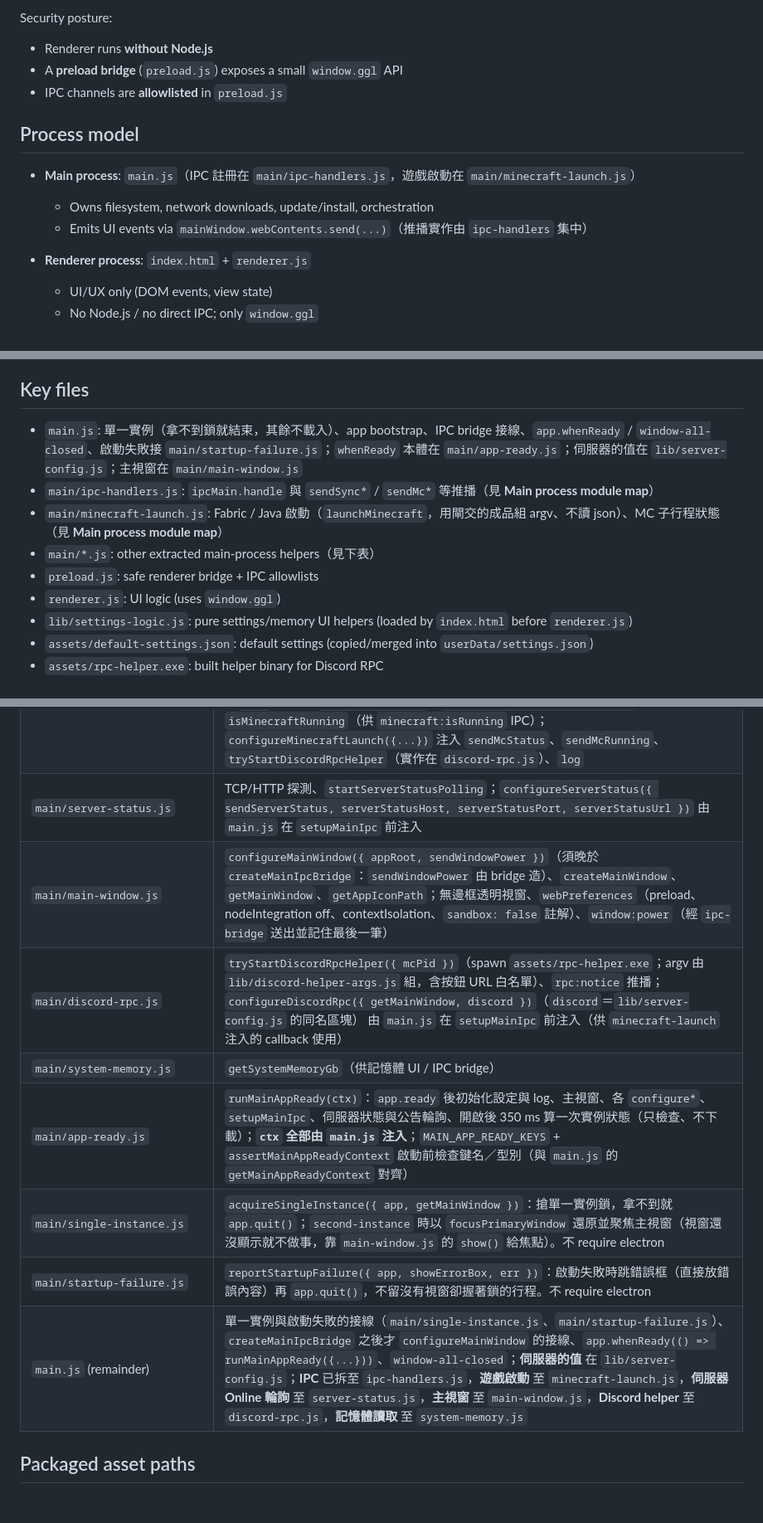
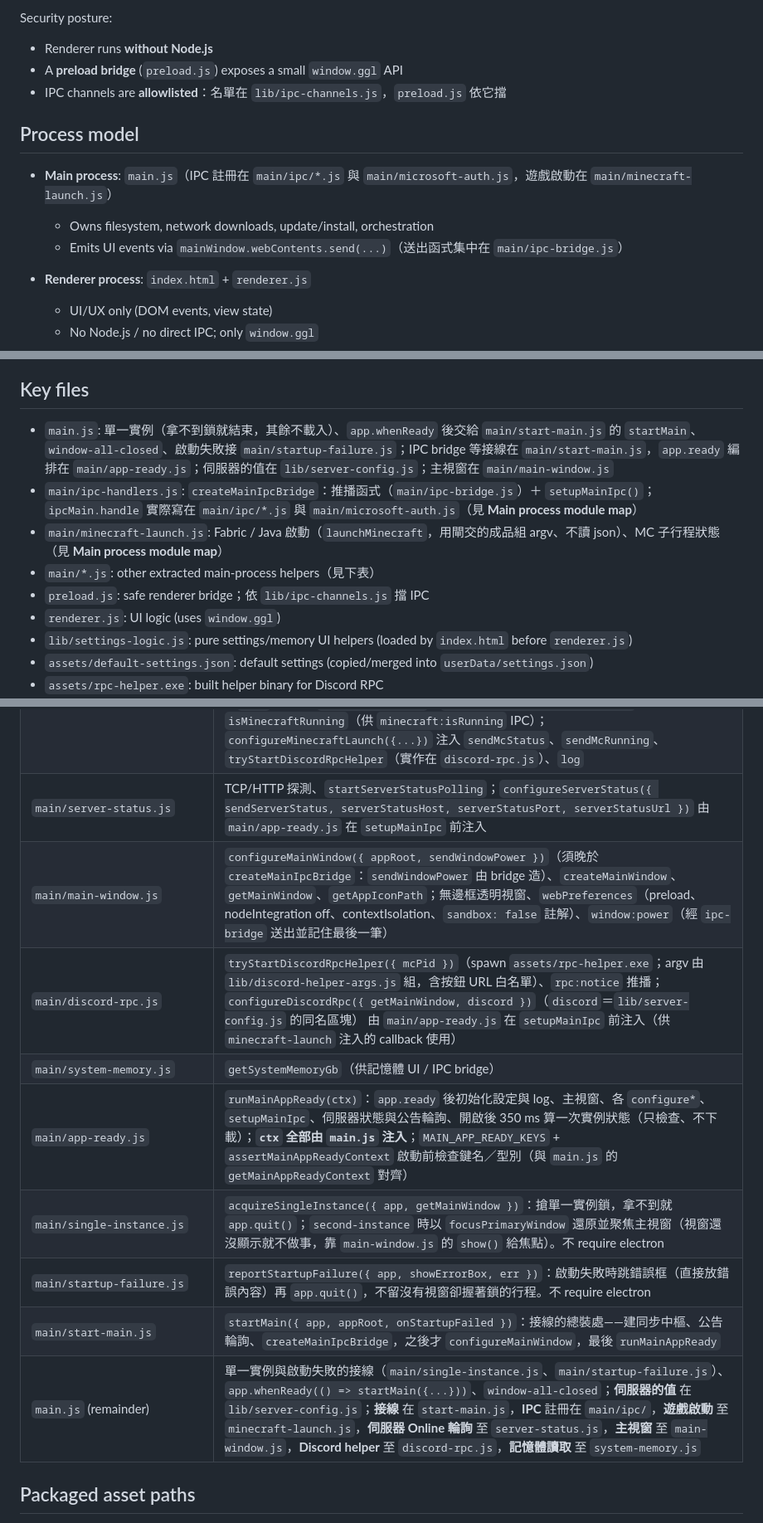
Before and after one commit to Truhf0414/GGL_Launcher, a Markdown page: ARCHITECTURE.md, 3 parts joined by grey strips. Shown at 83% size. Drawn GitHub-style; blank space fills up the shorter version.

Commit message:
docs(architecture): correct where IPC is registered and wired

```diff
--- a/ARCHITECTURE.md
+++ b/ARCHITECTURE.md
@@ -11,13 +11,13 @@ Security posture:
 
 - Renderer runs **without Node.js**
 - A **preload bridge** (`preload.js`) exposes a small `window.ggl` API
-- IPC channels are **allowlisted** in `preload.js`
+- IPC channels are **allowlisted**：名單在 `lib/ipc-channels.js`，`preload.js` 依它擋
 
 ## Process model
 
-- **Main process**: `main.js`（IPC 註冊在 `main/ipc-handlers.js`，遊戲啟動在 `main/minecraft-launch.js`）
+- **Main process**: `main.js`（IPC 註冊在 `main/ipc/*.js` 與 `main/microsoft-auth.js`，遊戲啟動在 `main/minecraft-launch.js`）
   - Owns filesystem, network downloads, update/install, orchestration
-  - Emits UI events via `mainWindow.webContents.send(...)`（推播實作由 `ipc-handlers` 集中）
+  - Emits UI events via `mainWindow.webContents.send(...)`（送出函式集中在 `main/ipc-bridge.js`）
 
 - **Renderer process**: `index.html` + `renderer.js`
   - UI/UX only (DOM events, view state)
@@ -34,11 +34,11 @@ Security posture:
 
 ## Key files
 
-- `main.js`: 單一實例（拿不到鎖就結束，其餘不載入）、app bootstrap、IPC bridge 接線、`app.whenReady` / `window-all-closed`、啟動失敗接 `main/startup-failure.js`；`whenReady` 本體在 `main/app-ready.js`；伺服器的值在 `lib/server-config.js`；主視窗在 `main/main-window.js`
-- `main/ipc-handlers.js`: `ipcMain.handle` 與 `sendSync*` / `sendMc*` 等推播（見 **Main process module map**）
+- `main.js`: 單一實例（拿不到鎖就結束，其餘不載入）、`app.whenReady` 後交給 `main/start-main.js` 的 `startMain`、`window-all-closed`、啟動失敗接 `main/startup-failure.js`；IPC bridge 等接線在 `main/start-main.js`，`app.ready` 編排在 `main/app-ready.js`；伺服器的值在 `lib/server-config.js`；主視窗在 `main/main-window.js`
+- `main/ipc-handlers.js`: `createMainIpcBridge`：推播函式（`main/ipc-bridge.js`）＋ `setupMainIpc()`；`ipcMain.handle` 實際寫在 `main/ipc/*.js` 與 `main/microsoft-auth.js`（見 **Main process module map**）
 - `main/minecraft-launch.js`: Fabric / Java 啟動（`launchMinecraft`，用閘交的成品組 argv、不讀 json）、MC 子行程狀態（見 **Main process module map**）
 - `main/*.js`: other extracted main-process helpers（見下表）
-- `preload.js`: safe renderer bridge + IPC allowlists
+- `preload.js`: safe renderer bridge；依 `lib/ipc-channels.js` 擋 IPC
 - `renderer.js`: UI logic (uses `window.ggl`)
 - `lib/settings-logic.js`: pure settings/memory UI helpers (loaded by `index.html` before `renderer.js`)
 - `assets/default-settings.json`: default settings (copied/merged into `userData/settings.json`)
@@ -79,14 +81,15 @@ Use this table to find code after splits. **When you add or extract a new `main/
 | `lib/runtime-json.js` | 原版與 Fabric version json 的驗證（`checkVanillaJson`／`checkFabricJson`），本機讀到的與網路抓到的都用它；不支援 classifiers 式 natives。不 require electron |
 | `lib/launch-args.js` | version json → argv：rules、合併版本鏈、library 過濾、classpath、log4j 設定檔、placeholder 展開（`buildLaunchArgv`）；「啟動給什麼值」（`launchPlaceholders`）與「啟動吃不吃得下」（`checkLaunchable`，就緒與安裝共用）。不 require electron |
 | `main/minecraft-launch.js` | `launchMinecraft`：用閘交的成品（就緒算好的合併 json、過濾後的 library、jar 與 log4j 的位置、`env`）組 argv、不讀 json（launchId 與 Java 由記錄推）、不連網、不裝 runtime、不跳對話框（丟帶 `code` 的 `LaunchError`，`main/ipc/minecraft-ipc.js` 依 code 跳框）；完整 argv 寫進 launcher log（token 遮成 `***`）；等 child 的 `spawn` 事件才算啟動成功（併發由中樞的 `withLaunchLock` 擋）；argv 照 version json 組，手寫的只剩記憶體與 GC 旗標（`-Xmx` 上限）、`runningMcProcess` / `cleanupStaleMcProcessIfNeeded` / `isMinecraftRunning`（供 `minecraft:isRunning` IPC）；`configureMinecraftLaunch({...})` 注入 `sendMcStatus`、`sendMcRunning`、`tryStartDiscordRpcHelper`（實作在 `discord-rpc.js`）、`log` |
-| `main/server-status.js` | TCP/HTTP 探測、`startServerStatusPolling`；`configureServerStatus({ sendServerStatus, serverStatusHost, serverStatusPort, serverStatusUrl })` 由 `main.js` 在 `setupMainIpc` 前注入 |
+| `main/server-status.js` | TCP/HTTP 探測、`startServerStatusPolling`；`configureServerStatus({ sendServerStatus, serverStatusHost, serverStatusPort, serverStatusUrl })` 由 `main/app-ready.js` 在 `setupMainIpc` 前注入 |
 | `main/main-window.js` | `configureMainWindow({ appRoot, sendWindowPower })`（須晚於 `createMainIpcBridge`：`sendWindowPower` 由 bridge 造）、`createMainWindow`、`getMainWindow`、`getAppIconPath`；無邊框透明視窗、`webPreferences`（preload、nodeIntegration off、contextIsolation、`sandbox: false` 註解）、`window:power`（經 `ipc-bridge` 送出並記住最後一筆） |
-| `main/discord-rpc.js` | `tryStartDiscordRpcHelper({ mcPid })`（spawn `assets/rpc-helper.exe`；argv 由 `lib/discord-helper-args.js` 組，含按鈕 URL 白名單）、`rpc:notice` 推播；`configureDiscordRpc({ getMainWindow, discord })`（`discord`＝`lib/server-config.js` 的同名區塊） 由 `main.js` 在 `setupMainIpc` 前注入（供 `minecraft-launch` 注入的 callback 使用） |
+| `main/discord-rpc.js` | `tryStartDiscordRpcHelper({ mcPid })`（spawn `assets/rpc-helper.exe`；argv 由 `lib/discord-helper-args.js` 組，含按鈕 URL 白名單）、`rpc:notice` 推播；`configureDiscordRpc({ getMainWindow, discord })`（`discord`＝`lib/server-config.js` 的同名區塊） 由 `main/app-ready.js` 在 `setupMainIpc` 前注入（供 `minecraft-launch` 注入的 callback 使用） |
 | `main/system-memory.js` | `getSystemMemoryGb`（供記憶體 UI / IPC bridge） |
 | `main/app-ready.js` | `runMainAppReady(ctx)`：`app.ready` 後初始化設定與 log、主視窗、各 `configure*`、`setupMainIpc`、伺服器狀態與公告輪詢、開啟後 350 ms 算一次實例狀態（只檢查、不下載）；**`ctx` 全部由 `main.js` 注入**；`MAIN_APP_READY_KEYS` + `assertMainAppReadyContext` 啟動前檢查鍵名／型別（與 `main.js` 的 `getMainAppReadyContext` 對齊） |
 | `main/single-instance.js` | `acquireSingleInstance({ app, getMainWindow })`：搶單一實例鎖，拿不到就 `app.quit()`；`second-instance` 時以 `focusPrimaryWindow` 還原並聚焦主視窗（視窗還沒顯示就不做事，靠 `main-window.js` 的 `show()` 給焦點）。不 require electron |
 | `main/startup-failure.js` | `reportStartupFailure({ app, showErrorBox, err })`：啟動失敗時跳錯誤框（直接放錯誤內容）再 `app.quit()`，不留沒有視窗卻握著鎖的行程。不 require electron |
-| `main.js` (remainder)   | 單一實例與啟動失敗的接線（`main/single-instance.js`、`main/startup-failure.js`）、`createMainIpcBridge` 之後才 `configureMainWindow` 的接線、`app.whenReady(() => runMainAppReady({...}))`、`window-all-closed`；**伺服器的值** 在 `lib/server-config.js`；**IPC** 已拆至 `ipc-handlers.js`，**遊戲啟動** 至 `minecraft-launch.js`，**伺服器 Online 輪詢** 至 `server-status.js`，**主視窗** 至 `main-window.js`，**Discord helper** 至 `discord-rpc.js`，**記憶體讀取** 至 `system-memory.js` |
+| `main/start-main.js` | `startMain({ app, appRoot, onStartupFailed })`：接線的總裝處——建同步中樞、公告輪詢、`createMainIpcBridge`，之後才 `configureMainWindow`，最後 `runMainAppReady` |
+| `main.js` (remainder)   | 單一實例與啟動失敗的接線（`main/single-instance.js`、`main/startup-failure.js`）、`app.whenReady(() => startMain({...}))`、`window-all-closed`；**伺服器的值** 在 `lib/server-config.js`；**接線** 在 `start-main.js`，**IPC** 註冊在 `main/ipc/`，**遊戲啟動** 至 `minecraft-launch.js`，**伺服器 Online 輪詢** 至 `server-status.js`，**主視窗** 至 `main-window.js`，**Discord helper** 至 `discord-rpc.js`，**記憶體讀取** 至 `system-memory.js` |
 
 ## Packaged asset paths
 
```
Also changed, not shown: other parts of ARCHITECTURE.md (+7 -4 lines).
